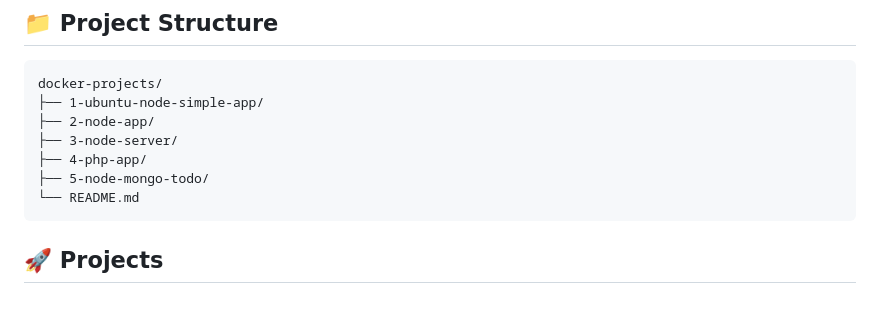
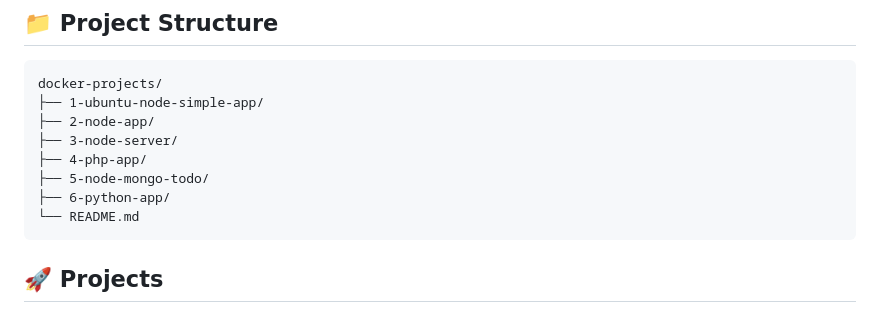
Before and after one commit to BakiAkgun1/Docker-Projects-Collection, a Markdown page: README.md, the part around the change. Drawn GitHub-style.

````diff
--- a/README.md
+++ b/README.md
@@ -11,6 +11,7 @@ docker-projects/
 ├── 3-node-server/
 ├── 4-php-app/
 ├── 5-node-mongo-todo/
+├── 6-python-app/
 └── README.md
 ```
 
````
